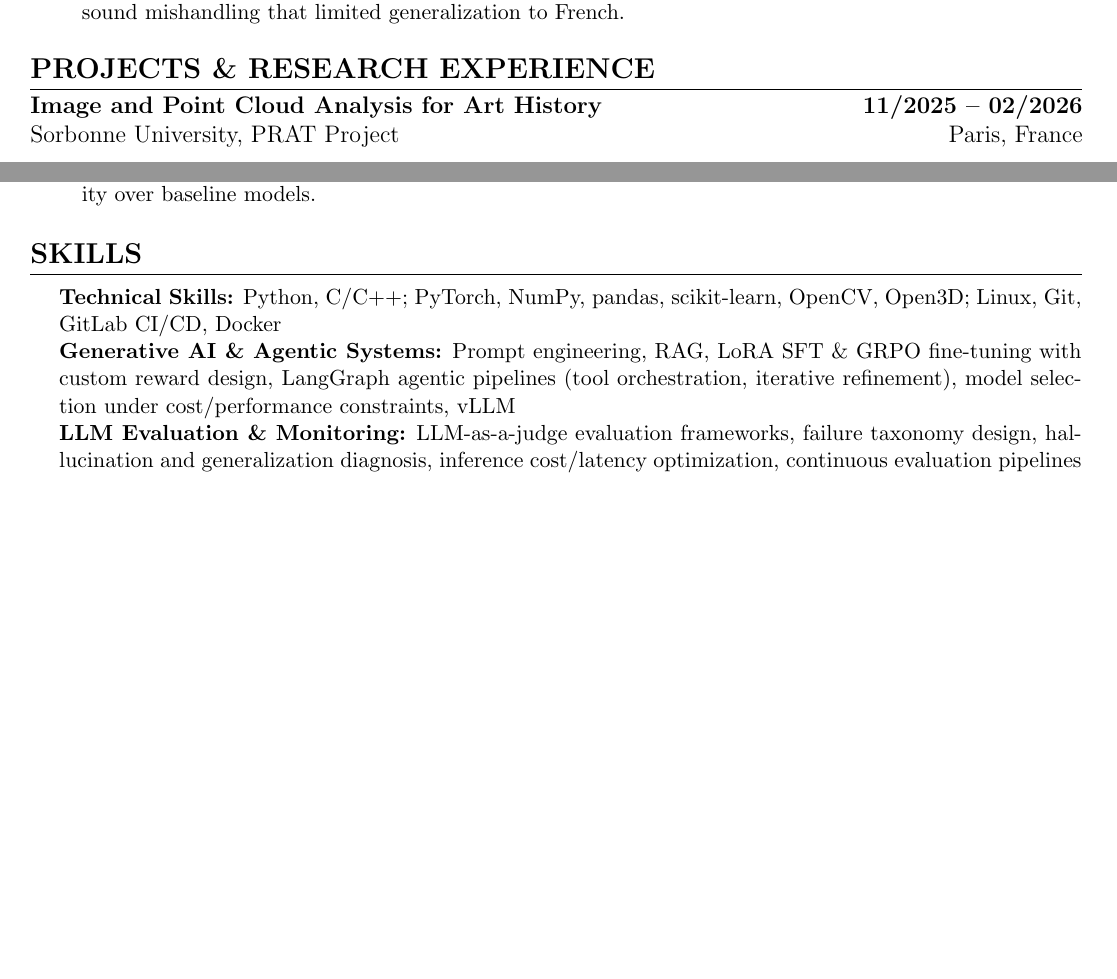
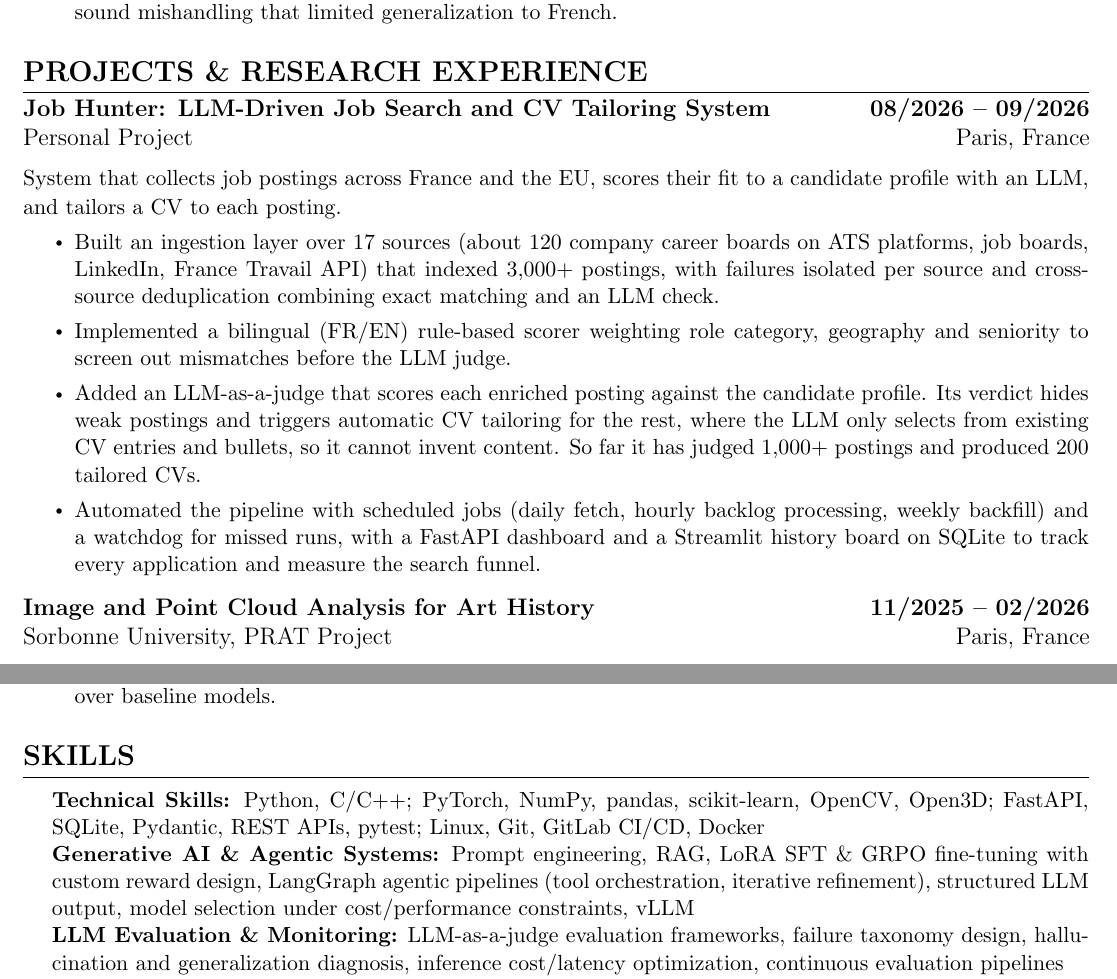
Before and after one commit to Labyrintbs/job-hunter, a LaTeX CV (templates/cv_base.tex): two parts of pages 2 and 3 of 3, joined at a grey line, cut so that both start at the same text, the shorter picture padded with empty space. Compiled offline with pdfLaTeX.

Commit message:
Add the job-hunter project and skills to the base CV; tighten header, margins and project spacing to keep two pages

```diff
--- a/templates/cv_base.tex
+++ b/templates/cv_base.tex
@@ -21,10 +21,10 @@
 \usepackage{ragged2e}
 \usepackage{needspace}
 \usepackage[
-  top=0.6in,
-  bottom=0.55in,
-  left=0.6in,
-  right=0.6in
+  top=0.3in,
+  bottom=0.5in,
+  left=0.55in,
+  right=0.55in
 ]{geometry}
 
 \setlength{\multicolsep}{-3.0pt}
@@ -107,7 +107,7 @@
 \newcommand{\resumeItemListEnd}{\end{itemize}\vspace{-5pt}}
 
 \newcommand{\projectdesc}[1]{%
-  {\fontsize{11pt}{12pt}\selectfont #1}%
+  {\fontsize{11pt}{12pt}\selectfont #1}\vspace{-6pt}%
 }
 
 %-------------------------------------------
@@ -190,6 +190,18 @@
     \resumeSubHeadingListStart
 
     \resumeProjectHeadingFourItemResearch
+    {\textbf{Job Hunter: LLM-Driven Job Search and CV Tailoring System}}{08/2026 -- 09/2026}
+    {Personal Project}{Paris, France}
+
+    \projectdesc{System that collects job postings across France and the EU, scores their fit to a candidate profile with an LLM, and tailors a CV to each posting.}
+    \resumeItemListStart
+      \resumeItem{Built an ingestion layer over 17 sources (about 120 company career boards on ATS platforms, job boards, LinkedIn, France Travail API) that indexed 3,000+ postings, with failures isolated per source and cross-source deduplication combining exact matching and an LLM check.}
+      \resumeItem{Implemented a bilingual (FR/EN) rule-based scorer weighting role category, geography and seniority to screen out mismatches before the LLM judge.}
+      \resumeItem{Added an LLM-as-a-judge that scores each enriched posting against the candidate profile. Its verdict hides weak postings and triggers automatic CV tailoring for the rest, where the LLM only selects from existing CV entries and bullets, so it cannot invent content. So far it has judged 1,000+ postings and produced 200 tailored CVs.}
+      \resumeItem{Automated the pipeline with scheduled jobs (daily fetch, hourly backlog processing, weekly backfill) and a watchdog for missed runs, with a FastAPI dashboard and a Streamlit history board on SQLite to track every application and measure the search funnel.}
+    \resumeItemListEnd
+
+    \resumeProjectHeadingFourItemResearch
     {\textbf{Image and Point Cloud Analysis for Art History}}{11/2025 -- 02/2026}{Sorbonne University, PRAT Project}{Paris, France}
 
     \projectdesc{Comparative study of geometric (FPFH) and learning-based (SpinNet) descriptors for cross-modal 3D point cloud registration, aligning photogrammetry and laser scans of a 12-meter Japanese wooden dragon relief from the Cernuschi Museum.}
@@ -251,8 +263,8 @@
 \section{SKILLS}
  \begin{itemize}[leftmargin=0.2in, label={}]
     \small{\item{
-    \textbf{Technical Skills:} Python, C/C++; PyTorch, NumPy, pandas, scikit-learn, OpenCV, Open3D; Linux, Git, GitLab CI/CD, Docker\\
-    \textbf{Generative AI \& Agentic Systems:} Prompt engineering, RAG, LoRA SFT \& GRPO fine-tuning with custom reward design, LangGraph agentic pipelines (tool orchestration, iterative refinement), model selection under cost/performance constraints, vLLM\\
+    \textbf{Technical Skills:} Python, C/C++; PyTorch, NumPy, pandas, scikit-learn, OpenCV, Open3D; FastAPI, SQLite, Pydantic, REST APIs, pytest; Linux, Git, GitLab CI/CD, Docker\\
+    \textbf{Generative AI \& Agentic Systems:} Prompt engineering, RAG, LoRA SFT \& GRPO fine-tuning with custom reward design, LangGraph agentic pipelines (tool orchestration, iterative refinement), structured LLM output, model selection under cost/performance constraints, vLLM\\
     \textbf{LLM Evaluation \& Monitoring:} LLM-as-a-judge evaluation frameworks, failure taxonomy design, hallucination and generalization diagnosis, inference cost/latency optimization, continuous evaluation pipelines\\
     \textbf{Deep Learning:} CNNs, Transformers, self-supervised representation learning, transfer learning, distributed training (DDP), training pipeline design, experiment reproducibility\\
     \textbf{Computer Vision \& Medical Imaging:} Image processing, segmentation, 2D/3D point cloud registration, classification, CT/CTA segmentation, clinical annotation workflows, class imbalance handling, filtering, FFT\\
```
Also changed, not shown: templates/cv_tailoring_workflow.md (+1 -1 lines), templates/cv_base.tex (4 more changed lines), 1 other file.
